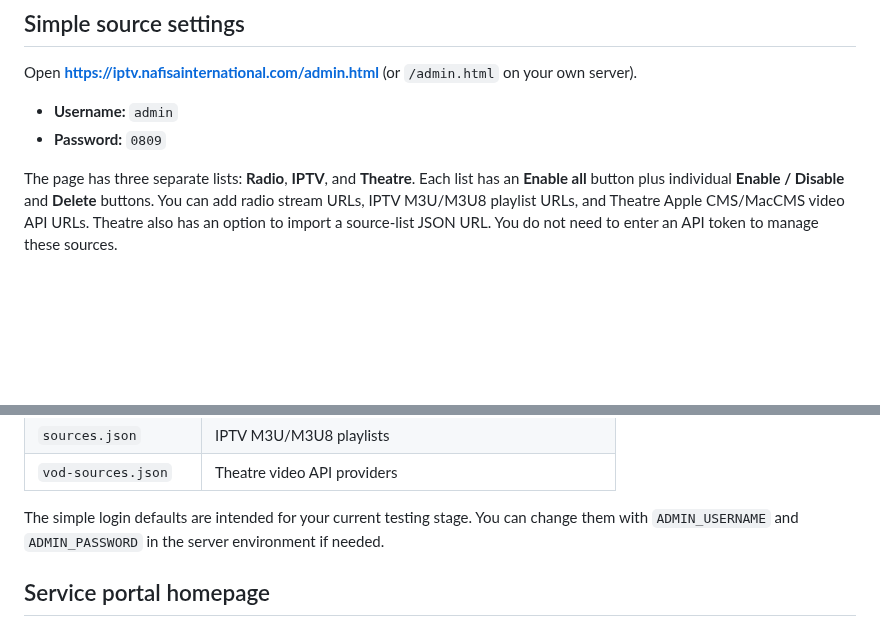
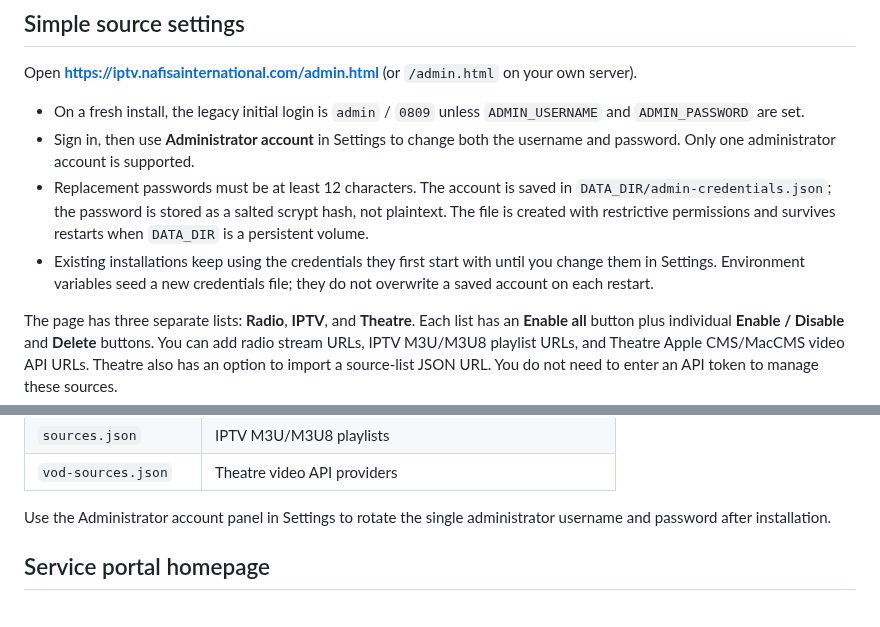
Before and after one commit to bluecarbonsales-coder/iptv, a Markdown page: iptv-web/README.md, 2 parts joined by grey strips. Rendered like a GitHub page; blank space fills up the shorter version.

Commit message:
Document post-install administrator credential changes

```diff
--- a/iptv-web/README.md
+++ b/iptv-web/README.md
@@ -8,8 +8,10 @@ Live deployment: **https://iptv.nafisainternational.com**
 
 Open **https://iptv.nafisainternational.com/admin.html** (or `/admin.html` on your own server).
 
-- **Username:** `admin`
-- **Password:** `0809`
+- On a fresh install, the legacy initial login is `admin` / `0809` unless `ADMIN_USERNAME` and `ADMIN_PASSWORD` are set.
+- Sign in, then use **Administrator account** in Settings to change both the username and password. Only one administrator account is supported.
+- Replacement passwords must be at least 12 characters. The account is saved in `DATA_DIR/admin-credentials.json`; the password is stored as a salted scrypt hash, not plaintext. The file is created with restrictive permissions and survives restarts when `DATA_DIR` is a persistent volume.
+- Existing installations keep using the credentials they first start with until you change them in Settings. Environment variables seed a new credentials file; they do not overwrite a saved account on each restart.
 
 The page has three separate lists: **Radio**, **IPTV**, and **Theatre**. Each list has an **Enable all** button plus individual **Enable / Disable** and **Delete** buttons. You can add radio stream URLs, IPTV M3U/M3U8 playlist URLs, and Theatre Apple CMS/MacCMS video API URLs. Theatre also has an option to import a source-list JSON URL. You do not need to enter an API token to manage these sources.
 
@@ -21,7 +23,7 @@ All sources are enabled once on a fresh install or the first upgrade after this
 | `sources.json` | IPTV M3U/M3U8 playlists |
 | `vod-sources.json` | Theatre video API providers |
 
-The simple login defaults are intended for your current testing stage. You can change them with `ADMIN_USERNAME` and `ADMIN_PASSWORD` in the server environment if needed.
+Use the Administrator account panel in Settings to rotate the single administrator username and password after installation.
 
 
 ## Service portal homepage
```
